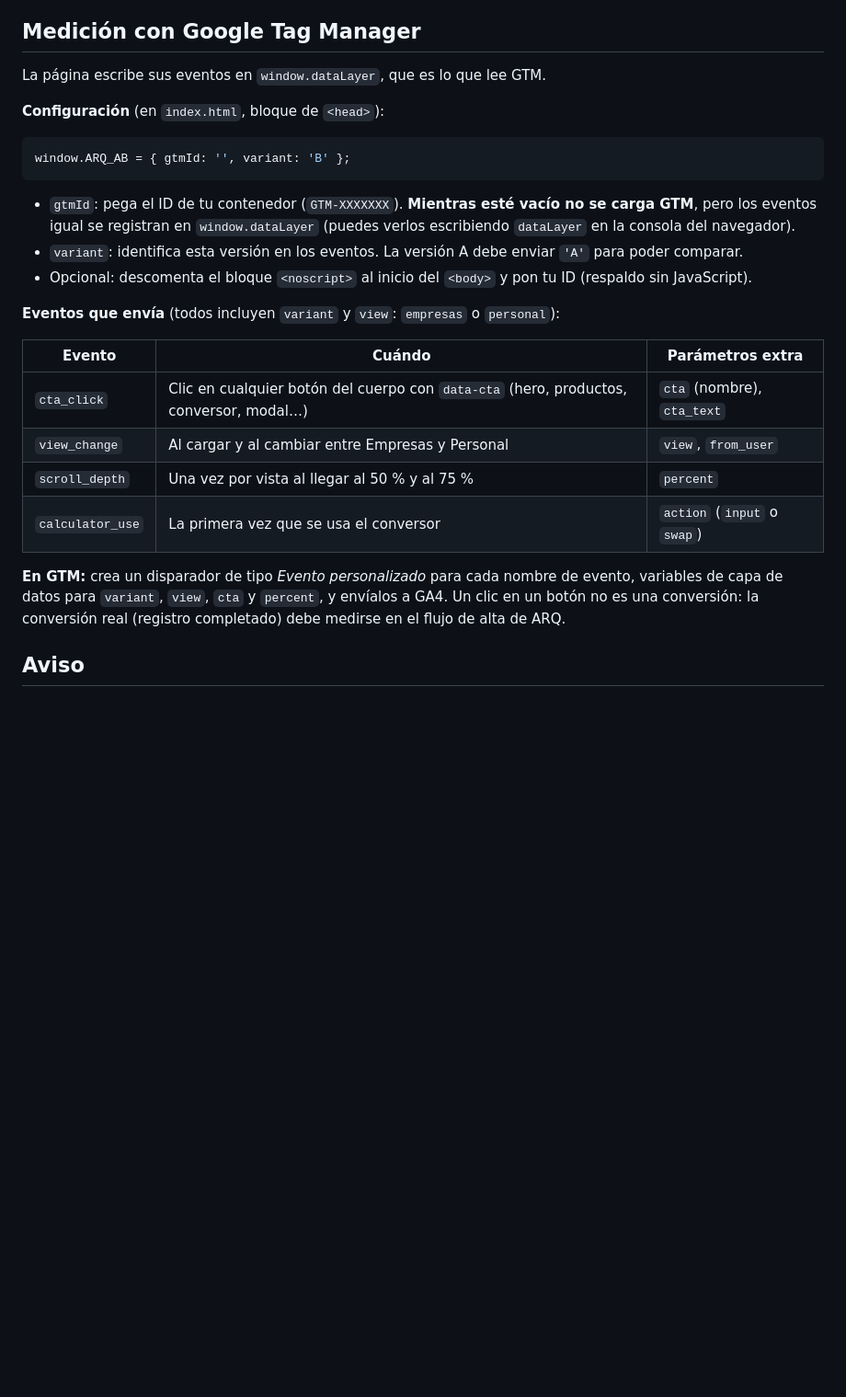
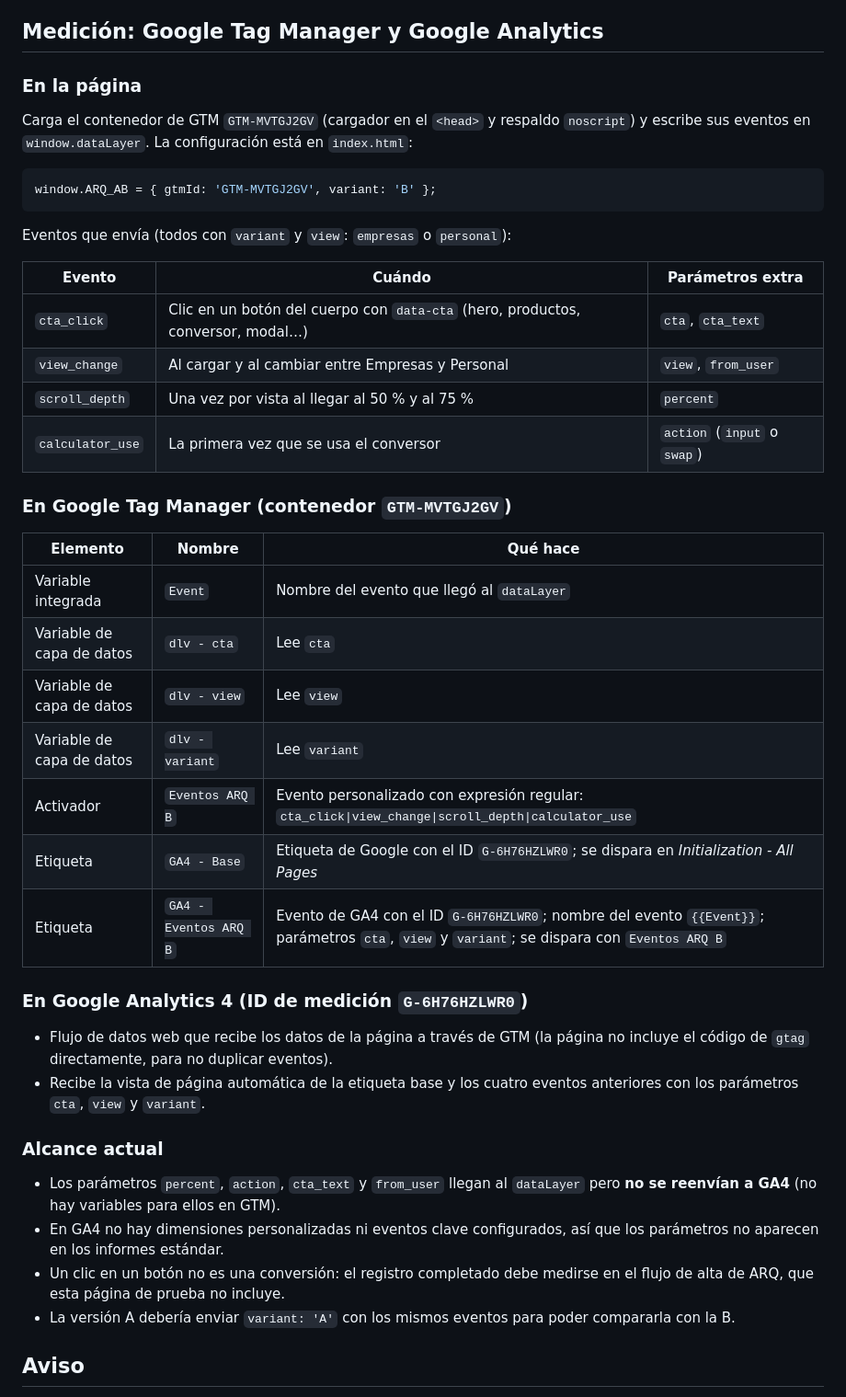
Before and after one commit to JU4NF3/ARQ-A-B-Testing, a Markdown page: README.md, the part around the change. Shown at 92% size. Rendered like a GitHub page; blank space fills up the shorter version.

Commit message:
README: documenta la configuración real de GTM y GA4
Reemplaza la guía de cómo configurarlos por lo que hay configurado: contenedor,
variables, activador, etiquetas y propiedad de GA4, más el alcance actual.

Co-Authored-By: Claude Sonnet 5.5 <noreply@anthropic.com>

````diff
--- a/README.md
+++ b/README.md
@@ -40,33 +40,46 @@ o sírvela desde cualquier hosting estático (GitHub Pages, Netlify, Vercel…):
 - Animaciones básicas (aparición al hacer scroll, hover de botones y tarjetas); respeta `prefers-reduced-motion`.
 - Navbar: el logo sube al inicio; Funcionalidades, Clientes/Opiniones, Ayuda y el botón del navbar no navegan.
 
-## Medición con Google Tag Manager
+## Medición: Google Tag Manager y Google Analytics
 
-La página escribe sus eventos en `window.dataLayer`, que es lo que lee GTM.
-
-**Configuración** (en `index.html`, bloque de `<head>`):
+### En la página
+Carga el contenedor de GTM `GTM-MVTGJ2GV` (cargador en el `<head>` y respaldo `noscript`) y escribe sus eventos en
+`window.dataLayer`. La configuración está en `index.html`:
 
 ```js
-window.ARQ_AB = { gtmId: '', variant: 'B' };
+window.ARQ_AB = { gtmId: 'GTM-MVTGJ2GV', variant: 'B' };
 ```
 
-- `gtmId`: pega el ID de tu contenedor (`GTM-XXXXXXX`). **Mientras esté vacío no se carga GTM**, pero los eventos
-  igual se registran en `window.dataLayer` (puedes verlos escribiendo `dataLayer` en la consola del navegador).
-- `variant`: identifica esta versión en los eventos. La versión A debe enviar `'A'` para poder comparar.
-- Opcional: descomenta el bloque `<noscript>` al inicio del `<body>` y pon tu ID (respaldo sin JavaScript).
-
-**Eventos que envía** (todos incluyen `variant` y `view`: `empresas` o `personal`):
+Eventos que envía (todos con `variant` y `view`: `empresas` o `personal`):
 
 | Evento | Cuándo | Parámetros extra |
 |---|---|---|
-| `cta_click` | Clic en cualquier botón del cuerpo con `data-cta` (hero, productos, conversor, modal…) | `cta` (nombre), `cta_text` |
+| `cta_click` | Clic en un botón del cuerpo con `data-cta` (hero, productos, conversor, modal…) | `cta`, `cta_text` |
 | `view_change` | Al cargar y al cambiar entre Empresas y Personal | `view`, `from_user` |
 | `scroll_depth` | Una vez por vista al llegar al 50 % y al 75 % | `percent` |
 | `calculator_use` | La primera vez que se usa el conversor | `action` (`input` o `swap`) |
 
-**En GTM:** crea un disparador de tipo *Evento personalizado* para cada nombre de evento, variables de capa de datos
-para `variant`, `view`, `cta` y `percent`, y envíalos a GA4. Un clic en un botón no es una conversión: la conversión
-real (registro completado) debe medirse en el flujo de alta de ARQ.
+### En Google Tag Manager (contenedor `GTM-MVTGJ2GV`)
+
+| Elemento | Nombre | Qué hace |
+|---|---|---|
+| Variable integrada | `Event` | Nombre del evento que llegó al `dataLayer` |
+| Variable de capa de datos | `dlv - cta` | Lee `cta` |
+| Variable de capa de datos | `dlv - view` | Lee `view` |
+| Variable de capa de datos | `dlv - variant` | Lee `variant` |
+| Activador | `Eventos ARQ B` | Evento personalizado con expresión regular: `cta_click\|view_change\|scroll_depth\|calculator_use` |
+| Etiqueta | `GA4 - Base` | Etiqueta de Google con el ID `G-6H76HZLWR0`; se dispara en *Initialization - All Pages* |
+| Etiqueta | `GA4 - Eventos ARQ B` | Evento de GA4 con el ID `G-6H76HZLWR0`; nombre del evento `{{Event}}`; parámetros `cta`, `view` y `variant`; se dispara con `Eventos ARQ B` |
+
+### En Google Analytics 4 (ID de medición `G-6H76HZLWR0`)
+- Flujo de datos web que recibe los datos de la página a través de GTM (la página no incluye el código de `gtag` directamente, para no duplicar eventos).
+- Recibe la vista de página automática de la etiqueta base y los cuatro eventos anteriores con los parámetros `cta`, `view` y `variant`.
+
+### Alcance actual
+- Los parámetros `percent`, `action`, `cta_text` y `from_user` llegan al `dataLayer` pero **no se reenvían a GA4** (no hay variables para ellos en GTM).
+- En GA4 no hay dimensiones personalizadas ni eventos clave configurados, así que los parámetros no aparecen en los informes estándar.
+- Un clic en un botón no es una conversión: el registro completado debe medirse en el flujo de alta de ARQ, que esta página de prueba no incluye.
+- La versión A debería enviar `variant: 'A'` con los mismos eventos para poder compararla con la B.
 
 ## Aviso
 
````
